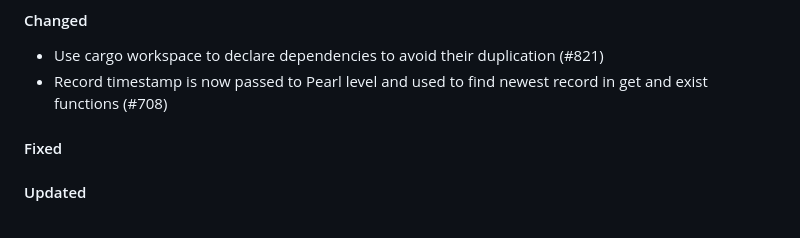
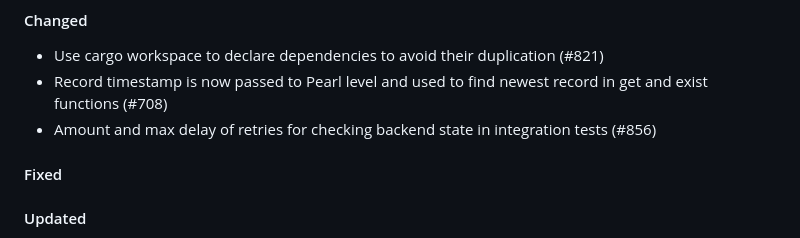
Before and after one commit to qoollo/bob, a Markdown page: CHANGELOG.md, the part around the change. Rendered like a GitHub page.

Commit message:
update changelog

```diff
--- a/CHANGELOG.md
+++ b/CHANGELOG.md
@@ -9,6 +9,7 @@ Bob versions changelog
 #### Changed
 - Use cargo workspace to declare dependencies to avoid their duplication (#821)
 - Record timestamp is now passed to Pearl level and used to find newest record in get and exist functions (#708)
+- Amount and max delay of retries for checking backend state in integration tests (#856)
 
 #### Fixed
 
```
